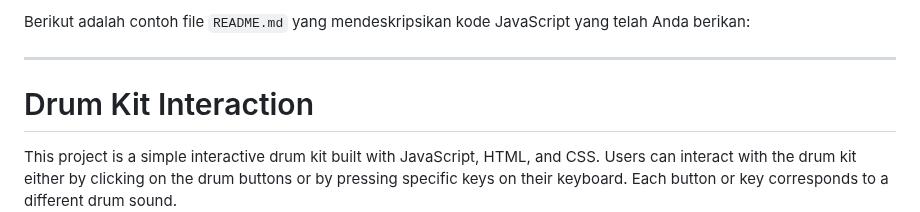
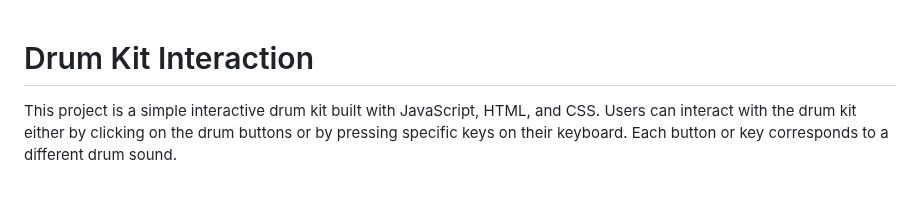
Before and after one commit to melindawijaya/CH2-09-23-2024-DOM-JavaScript, a Markdown page: README.md, the part around the change. Rendered like a GitHub page; blank space fills up the shorter version.

```diff
--- a/README.md
+++ b/README.md
@@ -1,7 +1,3 @@
-Berikut adalah contoh file `README.md` yang mendeskripsikan kode JavaScript yang telah Anda berikan:
-
----
-
 # Drum Kit Interaction
 
 This project is a simple interactive drum kit built with JavaScript, HTML, and CSS. Users can interact with the drum kit either by clicking on the drum buttons or by pressing specific keys on their keyboard. Each button or key corresponds to a different drum sound.
```
